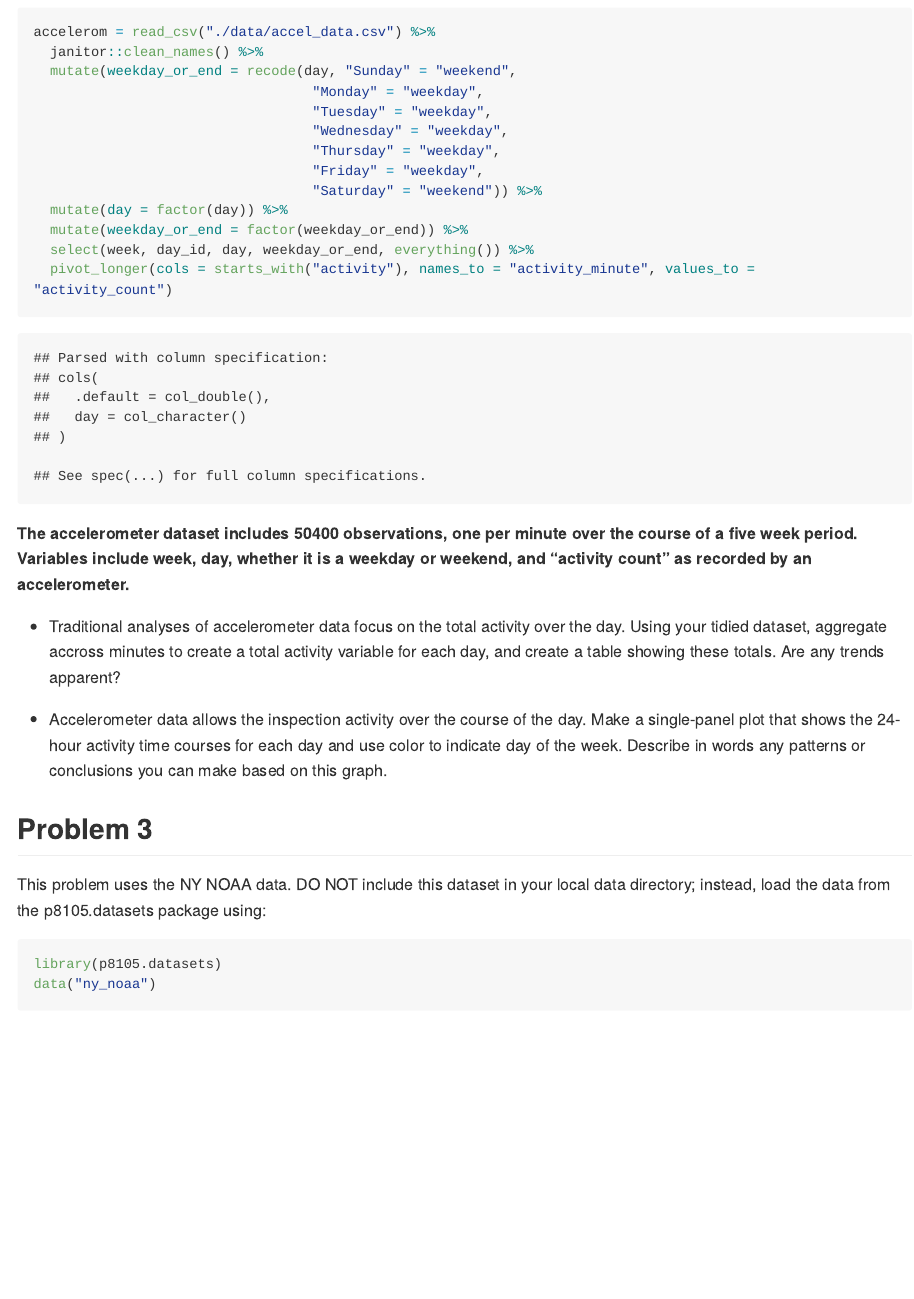
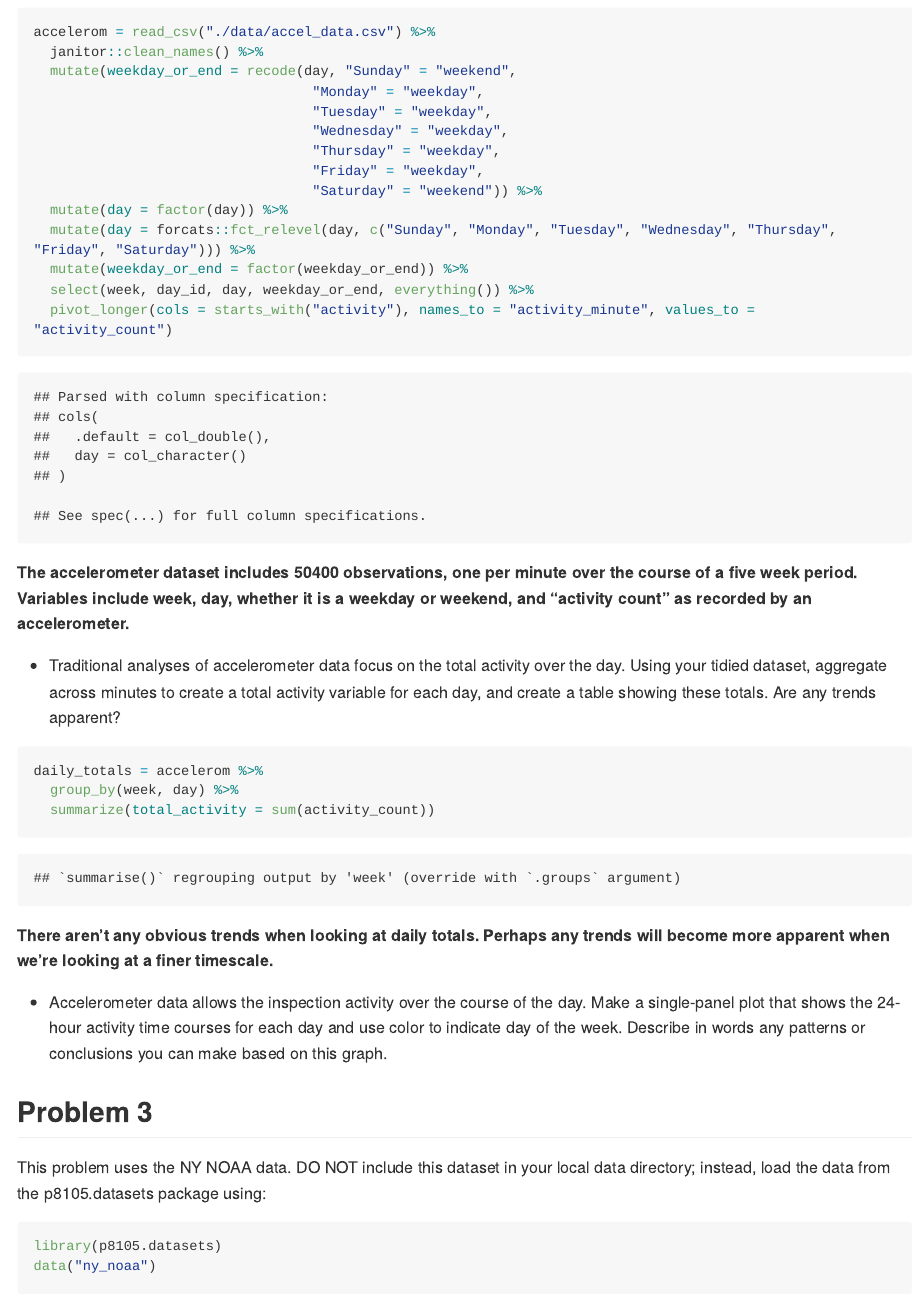
Before and after one commit to emmagorin/p8105_hw3_emg2237, an R Markdown document (p8105_hw3_emg2237.Rmd): the page in a window 1100 px wide, from 3910 px down. The pictures show the output file p8105_hw3_emg2237.md that the author committed with the source, drawn offline in the style of GitHub; long lines of code are wrapped.

Commit message:
add table of daily accelerometer activity totals for P2

````diff
--- a/p8105_hw3_emg2237.Rmd
+++ b/p8105_hw3_emg2237.Rmd
@@ -121,6 +121,7 @@ accelerom = read_csv("./data/accel_data.csv") %>%
                                   "Friday" = "weekday",
                                   "Saturday" = "weekend")) %>%
   mutate(day = factor(day)) %>%
+  mutate(day = forcats::fct_relevel(day, c("Sunday", "Monday", "Tuesday", "Wednesday", "Thursday", "Friday", "Saturday"))) %>%
   mutate(weekday_or_end = factor(weekday_or_end)) %>%
   select(week, day_id, day, weekday_or_end, everything()) %>%
   pivot_longer(cols = starts_with("activity"), names_to = "activity_minute", values_to = "activity_count")
@@ -128,11 +129,15 @@ accelerom = read_csv("./data/accel_data.csv") %>%
 
 **The accelerometer dataset includes `r nrow(accelerom)` observations, one per minute over the course of a five week period. Variables include week, day, whether it is a weekday or weekend, and "activity count" as recorded by an accelerometer.**
 
-* Traditional analyses of accelerometer data focus on the total activity over the day. Using your tidied dataset, aggregate accross minutes to create a total activity variable for each day, and create a table showing these totals. Are any trends apparent?
+* Traditional analyses of accelerometer data focus on the total activity over the day. Using your tidied dataset, aggregate across minutes to create a total activity variable for each day, and create a table showing these totals. Are any trends apparent?
 
 ```{r}
+daily_totals = accelerom %>%
+  group_by(week, day) %>%
+  summarize(total_activity = sum(activity_count))
+```
 
-```
+**There aren't any obvious trends when looking at daily totals. Perhaps any trends will become more apparent when we're looking at a finer timescale.**
 
 * Accelerometer data allows the inspection activity over the course of the day. Make a single-panel plot that shows the 24-hour activity time courses for each day and use color to indicate day of the week. Describe in words any patterns or conclusions you can make based on this graph.
 
````
Also changed, not shown: p8105_hw3_emg2237.md.
